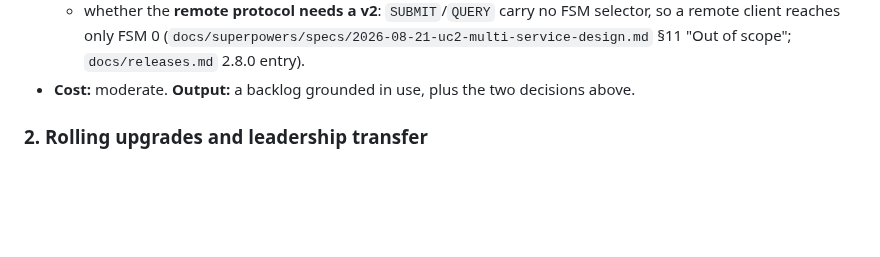
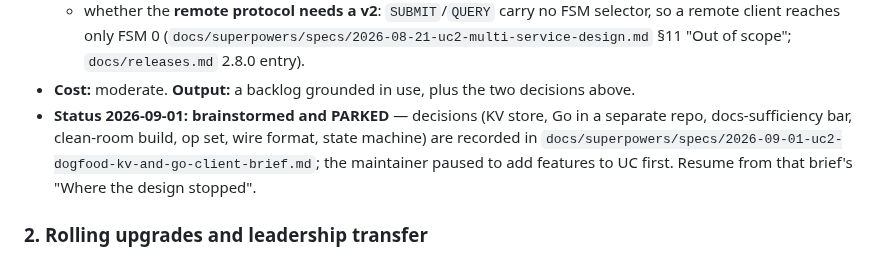
Before and after one commit to PeterKnego/ultima_cluster, a Markdown page: docs/BACKLOG.md, the part around the change. Rendered like a GitHub page; blank space fills up the shorter version.

Commit message:
docs: park the dogfood KV + Go-client brainstorm — decisions and the batch-1 design recorded for pickup

```diff
--- a/docs/BACKLOG.md
+++ b/docs/BACKLOG.md
@@ -42,6 +42,12 @@ invites. Run both through the gate discipline.
     of scope"; `docs/releases.md` 2.8.0 entry).
 - **Cost:** moderate. **Output:** a backlog grounded in use, plus the two
   decisions above.
+- **Status 2026-09-01: brainstormed and PARKED** — decisions (KV store,
+  Go in a separate repo, docs-sufficiency bar, clean-room build, op set,
+  wire format, state machine) are recorded in
+  `docs/superpowers/specs/2026-09-01-uc2-dogfood-kv-and-go-client-brief.md`;
+  the maintainer paused to add features to UC first. Resume from that
+  brief's "Where the design stopped".
 
 ### 2. Rolling upgrades and leadership transfer
 
```
Also changed, not shown: 1 other file.
